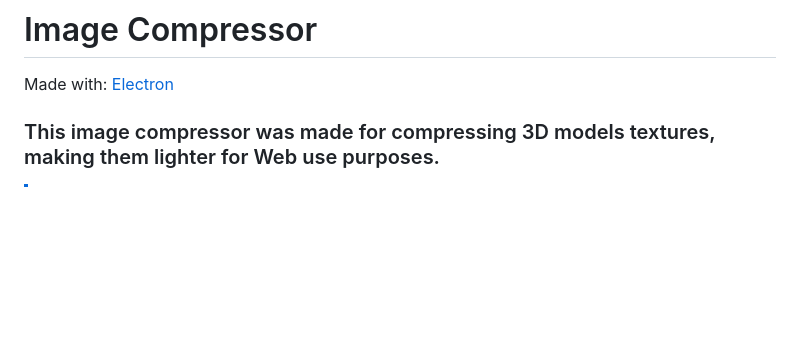
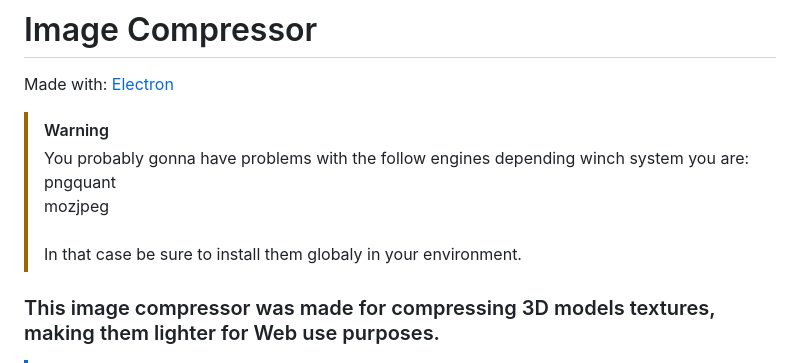
Before and after one commit to tupynambalucas/image-compressor-electron, a Markdown page: README.md, the part around the change. Drawn GitHub-style; blank space fills up the shorter version.

```diff
--- a/README.md
+++ b/README.md
@@ -2,6 +2,13 @@
 
 Made with:
 [Electron](https://www.electronjs.org)
+
+> [!WARNING]
+> You probably gonna have problems with the follow engines depending winch system you are:<br/>
+> pngquant<br/>
+> mozjpeg<br/>
+> <br/>
+> In that case be sure to install them globaly in your environment.
 
 ### This image compressor was made for compressing 3D models textures, making them lighter for Web use purposes.
 
```
